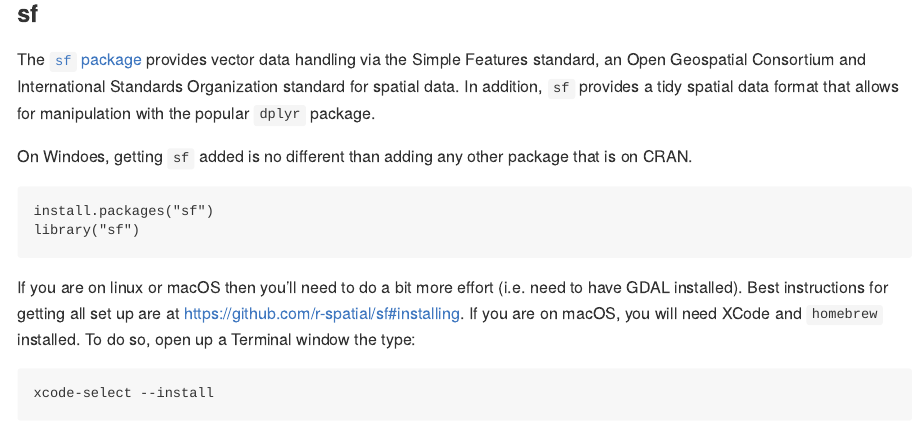
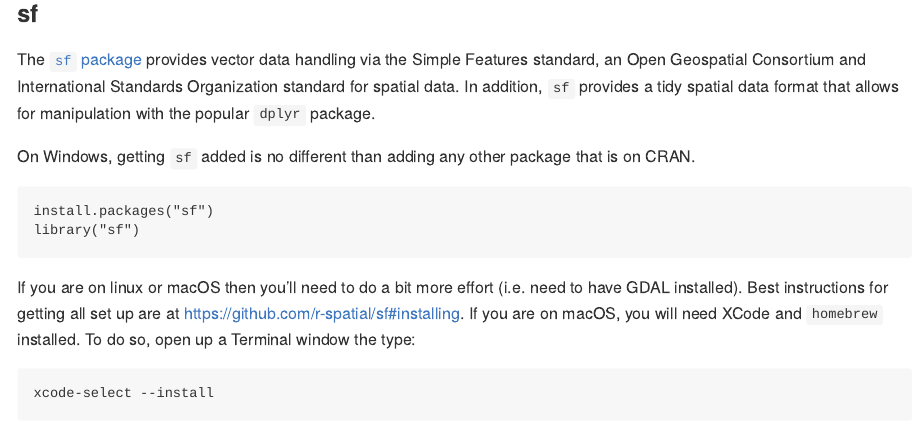
Before and after one commit to jhollist/troutlake_rspatial, an R Markdown document (lessons/01_rspatial.Rmd): the page in a window 1100 px wide, from 510 px down. The pictures show the output file lessons/01_rspatial.md that the author committed with the source, drawn offline in the style of GitHub.

Commit message:
fix typo

````diff
--- a/lessons/01_rspatial.Rmd
+++ b/lessons/01_rspatial.Rmd
@@ -22,7 +22,7 @@ Not too long ago, the standard advice for mixing spatial analysis and R was to d
 ### sf
 The [`sf` package](http://r-spatial.github.io/sf/) provides vector data handling via the Simple Features standard, an Open Geospatial Consortium and International Standards Organization standard for spatial data. In addition, `sf` provides a tidy spatial data format that allows for manipulation with the popular `dplyr` package.
 
-On Windoes, getting `sf` added is no different than adding any other package that is on CRAN.
+On Windows, getting `sf` added is no different than adding any other package that is on CRAN.
 
 ```{r add_sp, eval=FALSE}
 install.packages("sf")
````
Also changed, not shown: lessons/01_rspatial.md.
